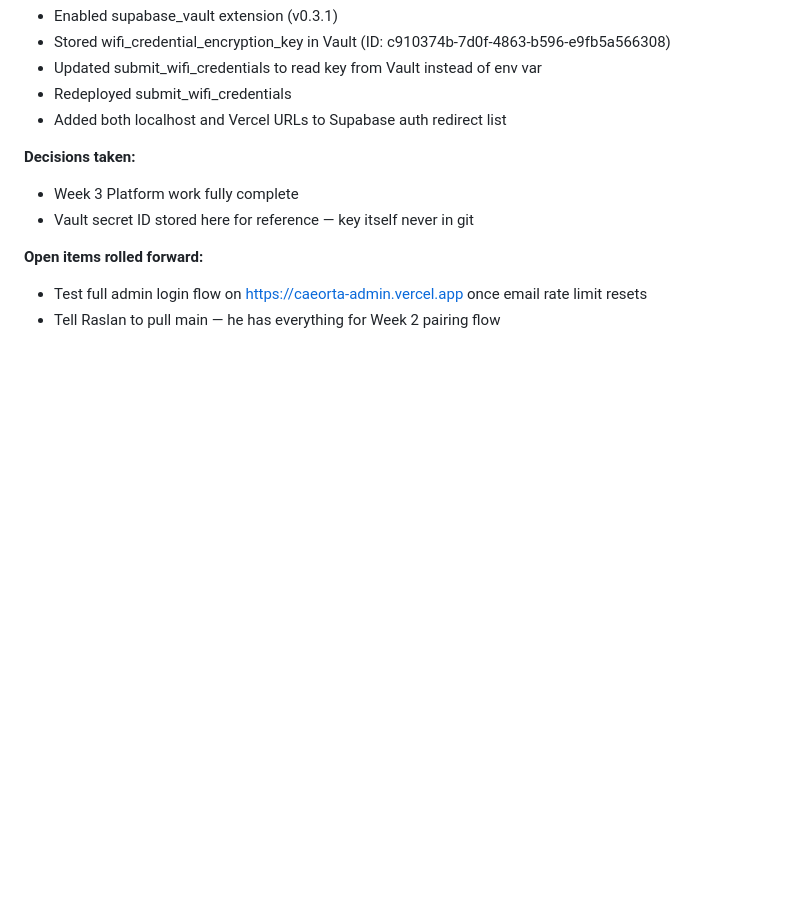
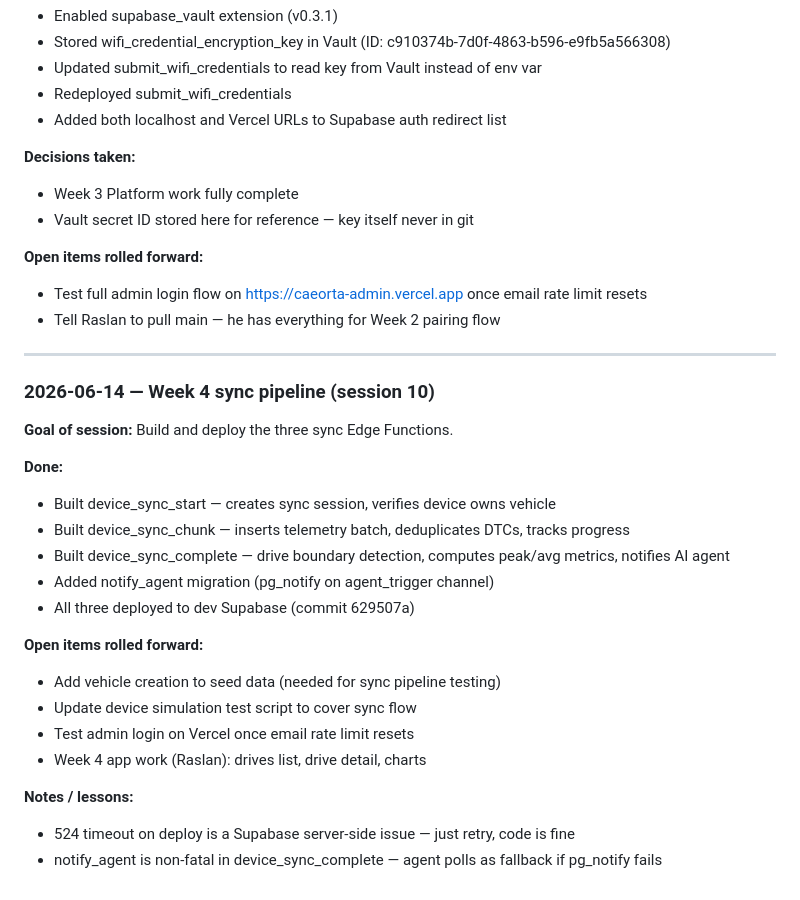
Before and after one commit to Caeorta-io/caeorta_app, a Markdown page: docs/workdiary.md, the part around the change. Rendered like a GitHub page; blank space fills up the shorter version.

Commit message:
docs: workdiary session 10 — week 4 sync pipeline

```diff
--- a/docs/workdiary.md
+++ b/docs/workdiary.md
@@ -803,3 +803,26 @@ When starting a new entry, copy this scaffold to the bottom of the file. Keep pr
 **Open items rolled forward:**
 - Test full admin login flow on https://caeorta-admin.vercel.app once email rate limit resets
 - Tell Raslan to pull main — he has everything for Week 2 pairing flow
+
+---
+
+### 2026-06-14 — Week 4 sync pipeline (session 10)
+
+**Goal of session:** Build and deploy the three sync Edge Functions.
+
+**Done:**
+- Built device_sync_start — creates sync session, verifies device owns vehicle
+- Built device_sync_chunk — inserts telemetry batch, deduplicates DTCs, tracks progress
+- Built device_sync_complete — drive boundary detection, computes peak/avg metrics, notifies AI agent
+- Added notify_agent migration (pg_notify on agent_trigger channel)
+- All three deployed to dev Supabase (commit 629507a)
+
+**Open items rolled forward:**
+- Add vehicle creation to seed data (needed for sync pipeline testing)
+- Update device simulation test script to cover sync flow
+- Test admin login on Vercel once email rate limit resets
+- Week 4 app work (Raslan): drives list, drive detail, charts
+
+**Notes / lessons:**
+- 524 timeout on deploy is a Supabase server-side issue — just retry, code is fine
+- notify_agent is non-fatal in device_sync_complete — agent polls as fallback if pg_notify fails
```
